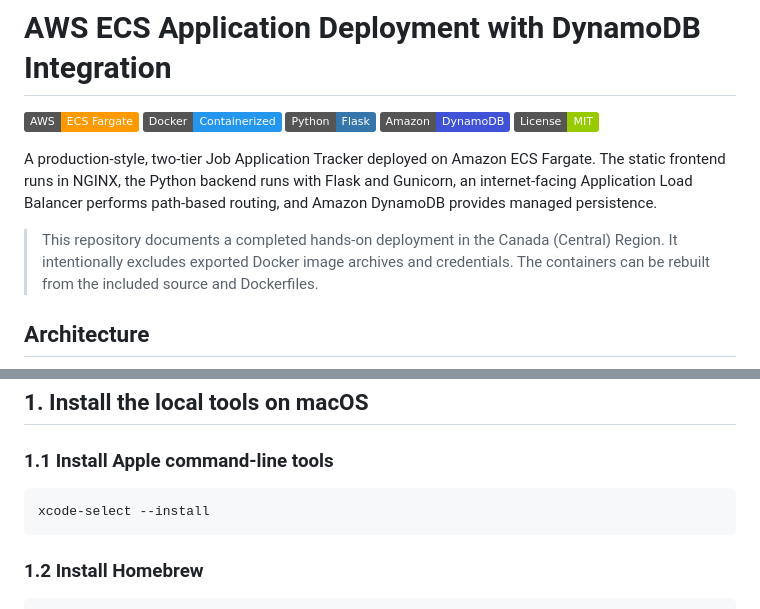
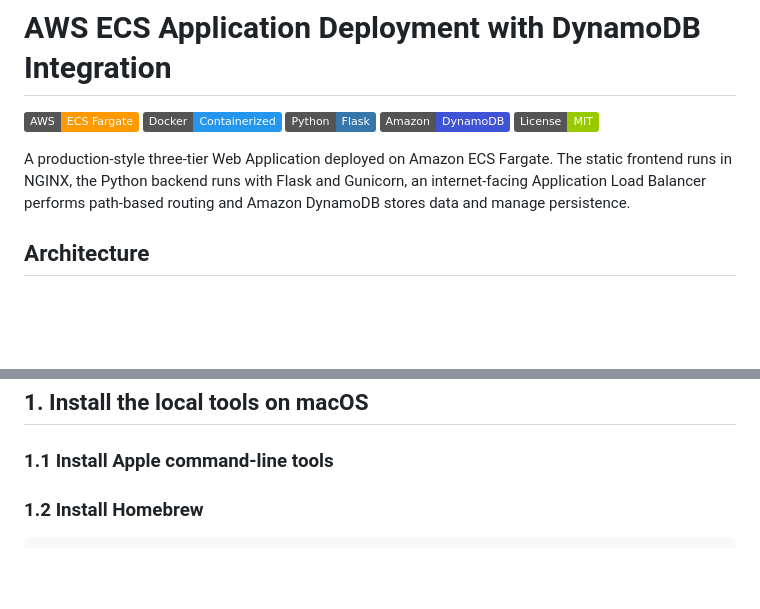
Before and after one commit to efemenaedah/AWS-ECS-application-deployment-with-database-integration, a Markdown page: README.md, 2 parts joined by grey strips. Rendered like a GitHub page; badges without logos; blank space fills up the shorter version.

Commit message:
Revise README for three-tier architecture details
Updated project description to reflect three-tier architecture and removed instructions for installing Apple command-line tools.

````diff
--- a/README.md
+++ b/README.md
@@ -6,9 +6,7 @@
 [![Database](https://img.shields.io/badge/Amazon-DynamoDB-4053D6?logo=amazondynamodb&logoColor=white)](https://aws.amazon.com/dynamodb/)
 [![License](https://img.shields.io/badge/License-MIT-green.svg)](LICENSE)
 
-A production-style, two-tier Job Application Tracker deployed on Amazon ECS Fargate. The static frontend runs in NGINX, the Python backend runs with Flask and Gunicorn, an internet-facing Application Load Balancer performs path-based routing, and Amazon DynamoDB provides managed persistence.
-
-> This repository documents a completed hands-on deployment in the Canada (Central) Region. It intentionally excludes exported Docker image archives and credentials. The containers can be rebuilt from the included source and Dockerfiles.
+A production-style three-tier Web Application deployed on Amazon ECS Fargate. The static frontend runs in NGINX, the Python backend runs with Flask and Gunicorn, an internet-facing Application Load Balancer performs path-based routing and Amazon DynamoDB stores data and manage persistence.
 
 ## Architecture
 
@@ -77,10 +75,6 @@ The ALB is deployed in two public subnets. The frontend and backend tasks are de
 ## 1. Install the local tools on macOS
 
 ### 1.1 Install Apple command-line tools
-
-```bash
-xcode-select --install
-```
 
 ### 1.2 Install Homebrew
 
````
